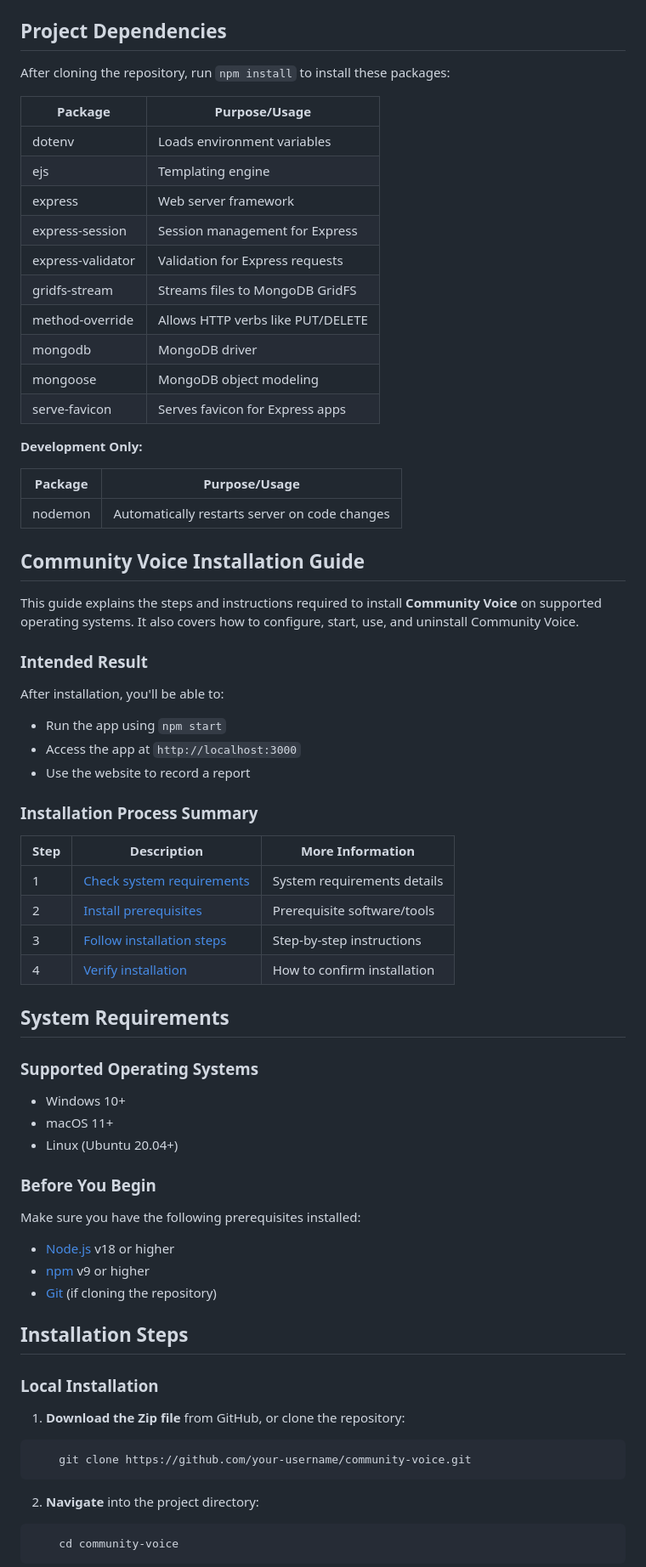
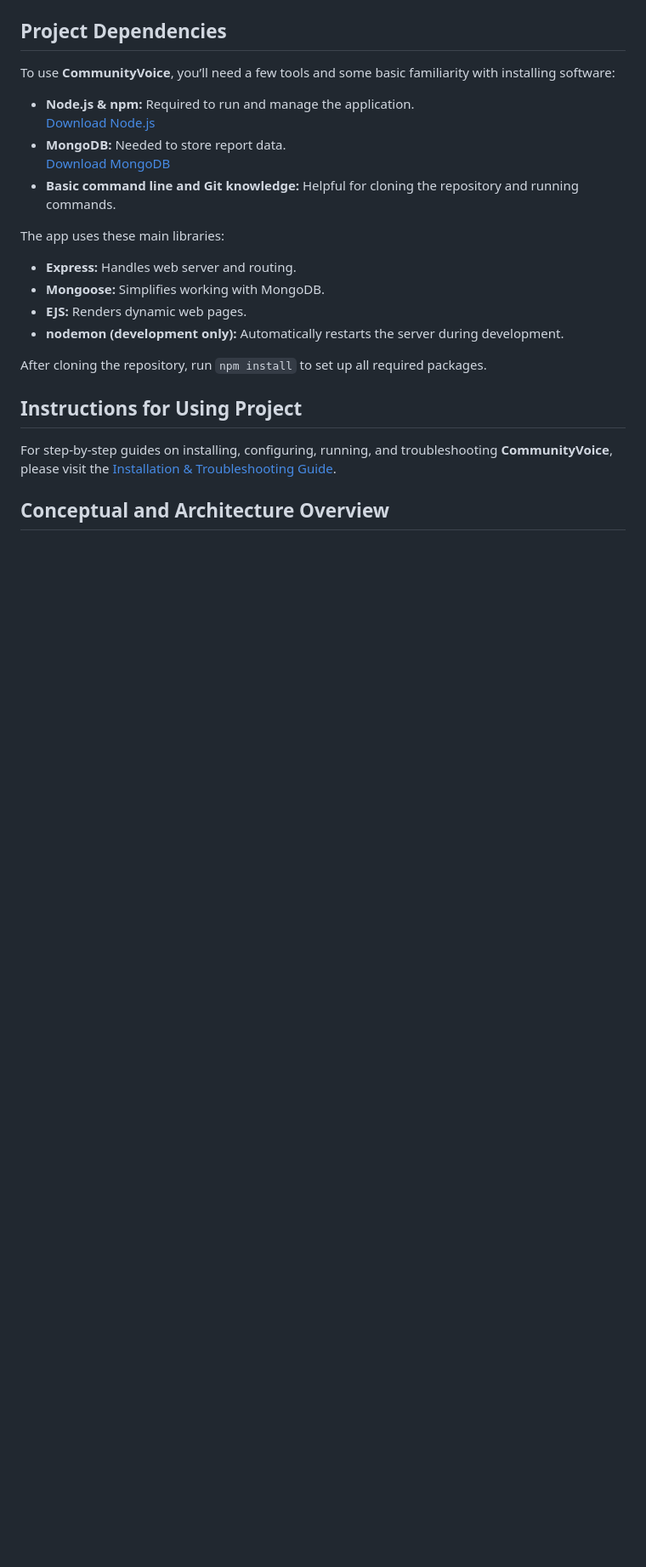
Before and after one commit to nawabysadaf/Community_Voice_Website, a Markdown page: README.md, the part around the change printed below. Shown: that part at 85% size. GitHub-like rendering; blank space fills up the shorter version.

````diff
--- a/README.md
+++ b/README.md
@@ -56,72 +24,25 @@ graph TD
 
 ## Project Dependencies
 
-After cloning the repository, run `npm install` to install these packages:
+To use **CommunityVoice**, you’ll need a few tools and some basic familiarity with installing software:
 
-| Package             | Purpose/Usage                       |
-|---------------------|-------------------------------------|
-| dotenv              | Loads environment variables         |
-| ejs                 | Templating engine                   |
-| express             | Web server framework                |
-| express-session     | Session management for Express      |
-| express-validator   | Validation for Express requests     |
-| gridfs-stream       | Streams files to MongoDB GridFS     |
-| method-override     | Allows HTTP verbs like PUT/DELETE   |
-| mongodb             | MongoDB driver                      |
-| mongoose            | MongoDB object modeling             |
-| serve-favicon       | Serves favicon for Express apps     |
+- **Node.js & npm:** Required to run and manage the application.
+  [Download Node.js](https://nodejs.org/en/download/)
+- **MongoDB:** Needed to store report data.
+  [Download MongoDB](https://www.mongodb.com/try/download/community)
+- **Basic command line and Git knowledge:** Helpful for cloning the repository and running commands.
 
-**Development Only:**
+The app uses these main libraries:
+- **Express:** Handles web server and routing.
+- **Mongoose:** Simplifies working with MongoDB.
+- **EJS:** Renders dynamic web pages.
+- **nodemon (development only):** Automatically restarts the server during development.
 
-| Package   | Purpose/Usage                 |
-|-----------|------------------------------|
-| nodemon   | Automatically restarts server on code changes |
+After cloning the repository, run `npm install` to set up all required packages.
 
-## Community Voice Installation Guide
+## Instructions for Using Project
 
-This guide explains the steps and instructions required to install **Community Voice** on supported operating systems. It also covers how to configure, start, use, and uninstall Community Voice.
+For step-by-step guides on installing, configuring, running, and troubleshooting **CommunityVoice**, please visit the [Installation & Troubleshooting Guide](PROCEDURAL_DOC_INSTALLATION.md).
 
-### Intended Result
+## Conceptual and Architecture Overview
 
-After installation, you'll be able to:
-- Run the app using `npm start`
-- Access the app at `http://localhost:3000`
-- Use the website to record a report
-
-### Installation Process Summary
-
-| Step | Description                                            | More Information               |
-|------|--------------------------------------------------------|-------------------------------|
-| 1    | [Check system requirements](#system-requirements)      | System requirements details    |
-| 2    | [Install prerequisites](#before-you-begin)             | Prerequisite software/tools    |
-| 3    | [Follow installation steps](#installation-steps)       | Step-by-step instructions      |
-| 4    | [Verify installation](#verify-installation)            | How to confirm installation    |
-
-## System Requirements
-
-### Supported Operating Systems
-- Windows 10+
-- macOS 11+
-- Linux (Ubuntu 20.04+)
-
-### Before You Begin
-
-Make sure you have the following prerequisites installed:
-- [Node.js](https://nodejs.org/) v18 or higher
-- [npm](https://www.npmjs.com/) v9 or higher
-- [Git](https://git-scm.com/) (if cloning the repository)
-
-## Installation Steps
-
-### Local Installation
-
-1. **Download the Zip file** from GitHub, or clone the repository:
-```bash
-    git clone https://github.com/your-username/community-voice.git
-```
-
-2. **Navigate** into the project directory:
-```bash
-    cd community-voice
-```
-
````
Also changed, not shown: other parts of README.md (+10 -126 lines).
